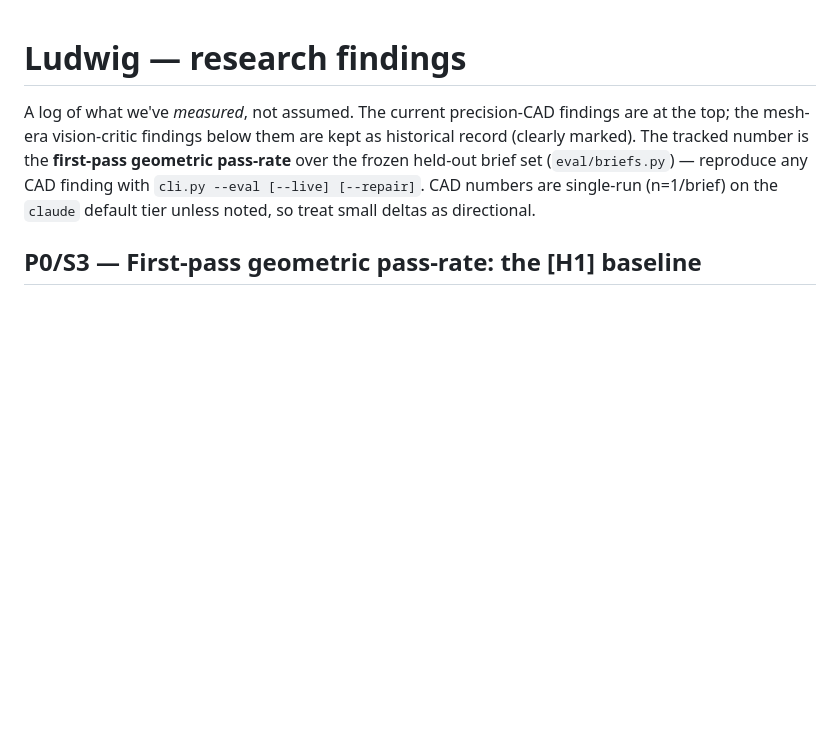
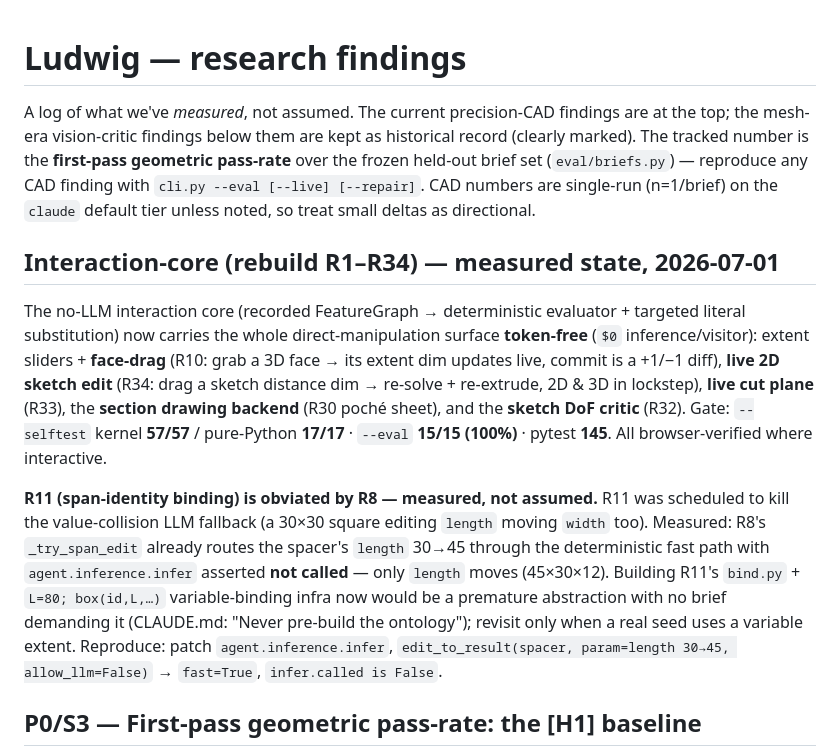
Before and after one commit to IrgenSlj/Ludwig, a Markdown page: docs/FINDINGS.md, the part around the change. Drawn GitHub-style; blank space fills up the shorter version.

Commit message:
docs: record interaction-core state + measured R11-obviation (R8 already kills value-collision LLM fallback)
Co-Authored-By: Claude Opus 4.8 <noreply@anthropic.com>

```diff
--- a/docs/FINDINGS.md
+++ b/docs/FINDINGS.md
@@ -6,6 +6,25 @@ record (clearly marked). The tracked number is the **first-pass geometric pass-r
 over the frozen held-out brief set (`eval/briefs.py`) — reproduce any CAD finding with
 `cli.py --eval [--live] [--repair]`. CAD numbers are single-run (n=1/brief) on the
 `claude` default tier unless noted, so treat small deltas as directional.
+
+## Interaction-core (rebuild R1–R34) — measured state, 2026-07-01
+
+The no-LLM interaction core (recorded FeatureGraph → deterministic evaluator + targeted literal
+substitution) now carries the whole direct-manipulation surface **token-free** (`$0` inference/visitor):
+extent sliders + **face-drag** (R10: grab a 3D face → its extent dim updates live, commit is a +1/−1
+diff), **live 2D sketch edit** (R34: drag a sketch distance dim → re-solve + re-extrude, 2D & 3D in
+lockstep), **live cut plane** (R33), the **section drawing backend** (R30 poché sheet), and the
+**sketch DoF critic** (R32). Gate: `--selftest` kernel **57/57** / pure-Python **17/17** · `--eval`
+**15/15 (100%)** · pytest **145**. All browser-verified where interactive.
+
+**R11 (span-identity binding) is obviated by R8 — measured, not assumed.** R11 was scheduled to kill
+the value-collision LLM fallback (a 30×30 square editing `length` moving `width` too). Measured: R8's
+`_try_span_edit` already routes the spacer's `length` 30→45 through the deterministic fast path with
+`agent.inference.infer` asserted **not called** — only `length` moves (45×30×12). Building R11's
+`bind.py` + `L=80; box(id,L,…)` variable-binding infra now would be a premature abstraction with no
+brief demanding it (CLAUDE.md: "Never pre-build the ontology"); revisit only when a real seed uses a
+variable extent. Reproduce: patch `agent.inference.infer`, `edit_to_result(spacer, param=length 30→45,
+allow_llm=False)` → `fast=True`, `infer.called is False`.
 
 ## P0/S3 — First-pass geometric pass-rate: the [H1] baseline
 
```
